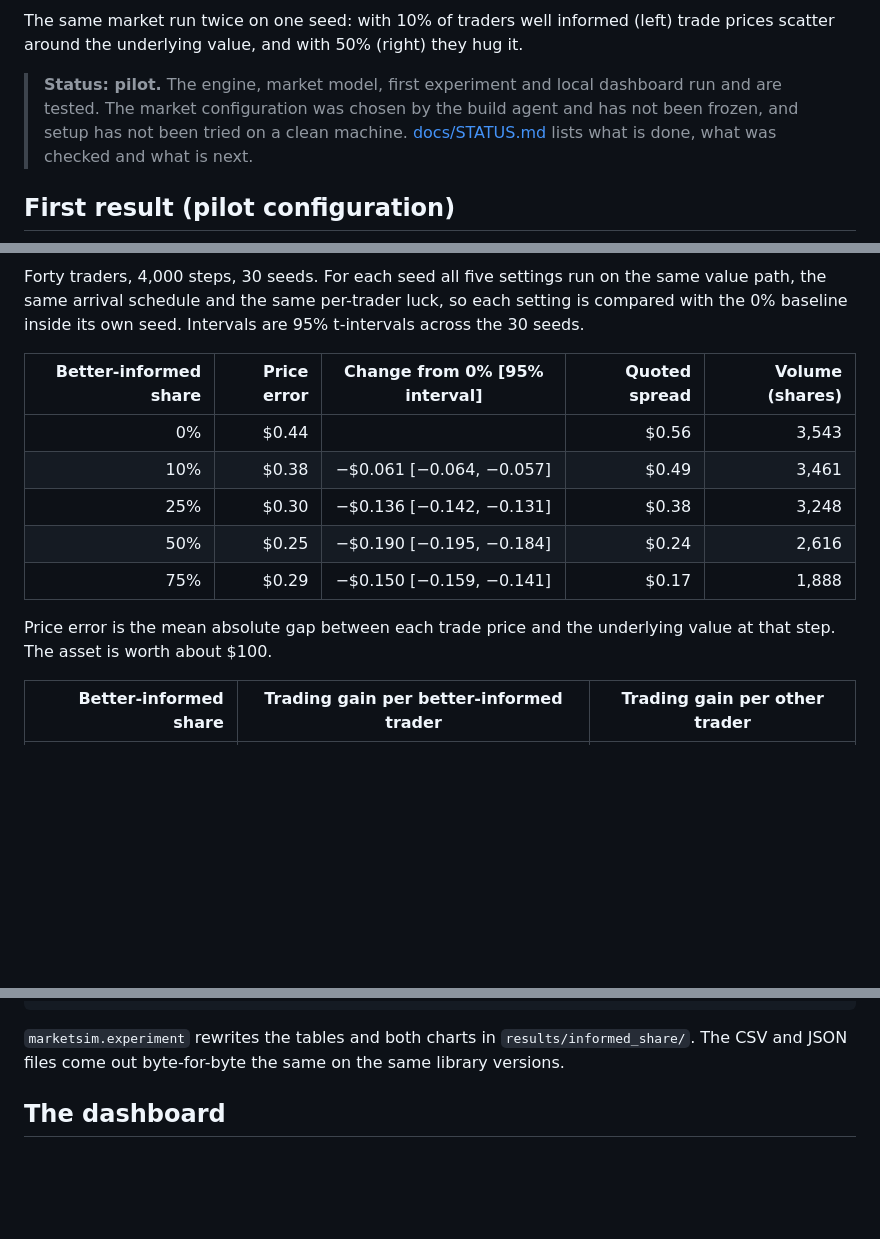
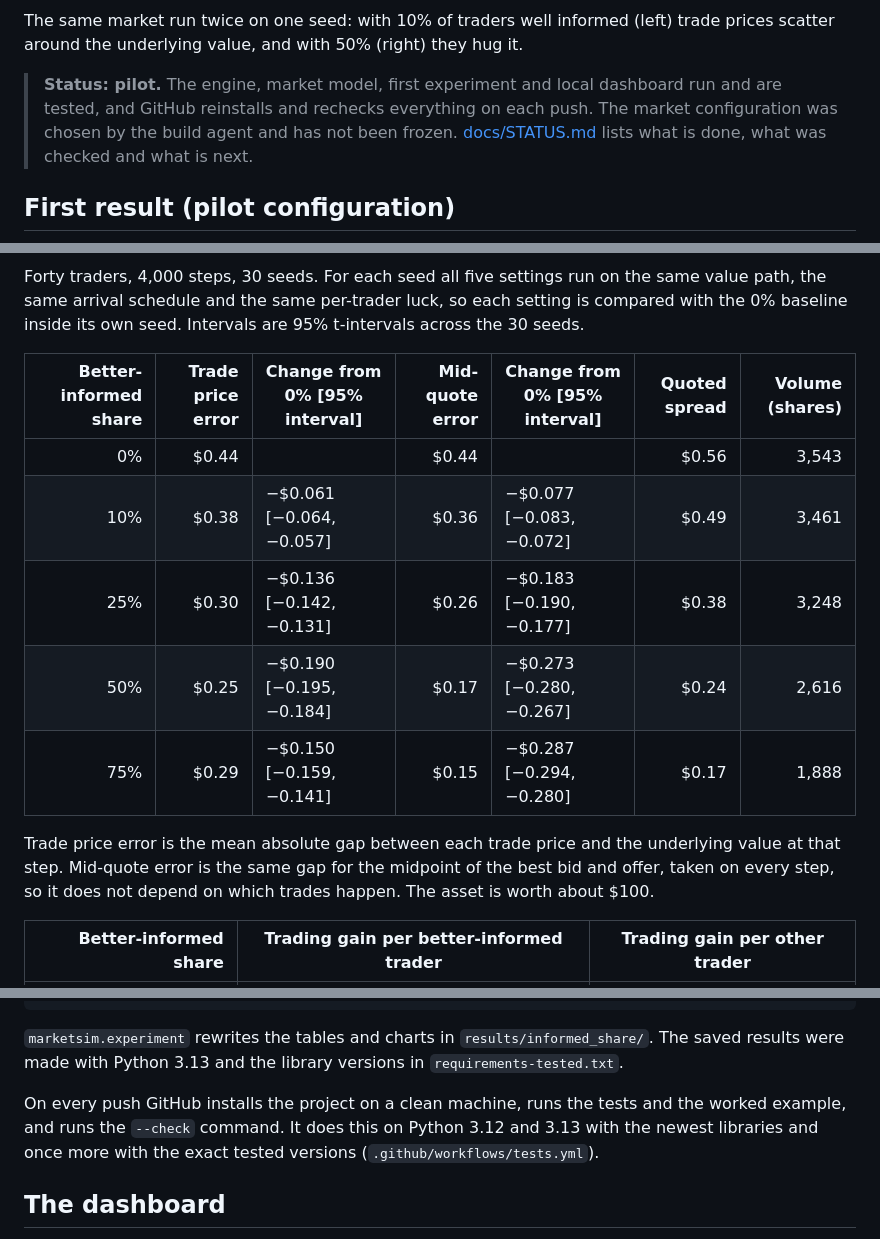
Before and after one commit to DominicLucci/MarketSimR, a Markdown page: README.md, 3 parts joined by grey strips. GitHub-like rendering; blank space fills up the shorter version.

````diff
--- a/README.md
+++ b/README.md
@@ -14,8 +16,8 @@ The same market run twice on one seed: with 10% of traders well informed (left)
 prices scatter around the underlying value, and with 50% (right) they hug it.
 
 > **Status: pilot.** The engine, market model, first experiment and local dashboard run
-> and are tested. The market configuration was chosen by the build agent and has not been
-> frozen, and setup has not been tried on a clean machine.
+> and are tested, and GitHub reinstalls and rechecks everything on each push. The market
+> configuration was chosen by the build agent and has not been frozen.
 > [docs/STATUS.md](docs/STATUS.md) lists what is done, what was checked and what is next.
 
 ## First result (pilot configuration)
@@ -27,16 +29,18 @@ value path, the same arrival schedule and the same per-trader luck, so each sett
 compared with the 0% baseline inside its own seed. Intervals are 95% t-intervals across
 the 30 seeds.
 
-| Better-informed share | Price error | Change from 0% [95% interval] | Quoted spread | Volume (shares) |
-| ---: | ---: | --- | ---: | ---: |
-| 0% | $0.44 | | $0.56 | 3,543 |
-| 10% | $0.38 | −$0.061 [−0.064, −0.057] | $0.49 | 3,461 |
-| 25% | $0.30 | −$0.136 [−0.142, −0.131] | $0.38 | 3,248 |
-| 50% | $0.25 | −$0.190 [−0.195, −0.184] | $0.24 | 2,616 |
-| 75% | $0.29 | −$0.150 [−0.159, −0.141] | $0.17 | 1,888 |
+| Better-informed share | Trade price error | Change from 0% [95% interval] | Mid-quote error | Change from 0% [95% interval] | Quoted spread | Volume (shares) |
+| ---: | ---: | --- | ---: | --- | ---: | ---: |
+| 0% | $0.44 | | $0.44 | | $0.56 | 3,543 |
+| 10% | $0.38 | −$0.061 [−0.064, −0.057] | $0.36 | −$0.077 [−0.083, −0.072] | $0.49 | 3,461 |
+| 25% | $0.30 | −$0.136 [−0.142, −0.131] | $0.26 | −$0.183 [−0.190, −0.177] | $0.38 | 3,248 |
+| 50% | $0.25 | −$0.190 [−0.195, −0.184] | $0.17 | −$0.273 [−0.280, −0.267] | $0.24 | 2,616 |
+| 75% | $0.29 | −$0.150 [−0.159, −0.141] | $0.15 | −$0.287 [−0.294, −0.280] | $0.17 | 1,888 |
 
-Price error is the mean absolute gap between each trade price and the underlying value at
-that step. The asset is worth about $100.
+Trade price error is the mean absolute gap between each trade price and the underlying
+value at that step. Mid-quote error is the same gap for the midpoint of the best bid and
+offer, taken on every step, so it does not depend on which trades happen. The asset is
+worth about $100.
 
 | Better-informed share | Trading gain per better-informed trader | Trading gain per other trader |
 | ---: | --- | --- |
@@ -87,8 +118,14 @@ python -m marketsim.experiment      # regenerates results/informed_share (about
 python -m marketsim.benchmark       # times a fixed workload
 ```
 
-`marketsim.experiment` rewrites the tables and both charts in `results/informed_share/`.
-The CSV and JSON files come out byte-for-byte the same on the same library versions.
+`marketsim.experiment` rewrites the tables and charts in `results/informed_share/`. The
+saved results were made with Python 3.13 and the library versions in
+`requirements-tested.txt`.
+
+On every push GitHub installs the project on a clean machine, runs the tests and the
+worked example, and runs the `--check` command. It does this on Python 3.12 and 3.13 with
+the newest libraries and once more with the exact tested versions
+(`.github/workflows/tests.yml`).
 
 ## The dashboard
 
````
Also changed, not shown: other parts of README.md (+50 -17 lines), docs/STATUS.md (+71 -46 lines), docs/model_rules.md (+18 -2 lines), results/informed_share/news_response.png (added), 13 other files.
